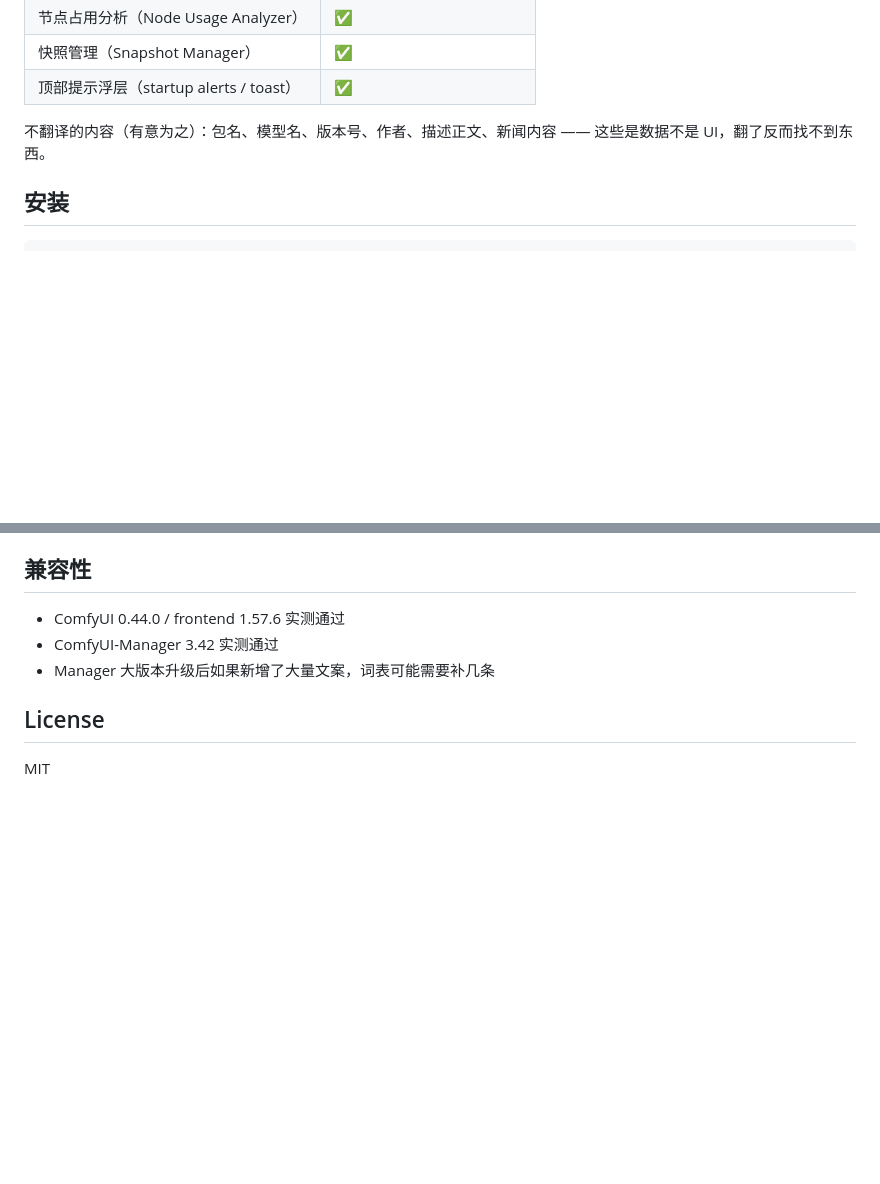
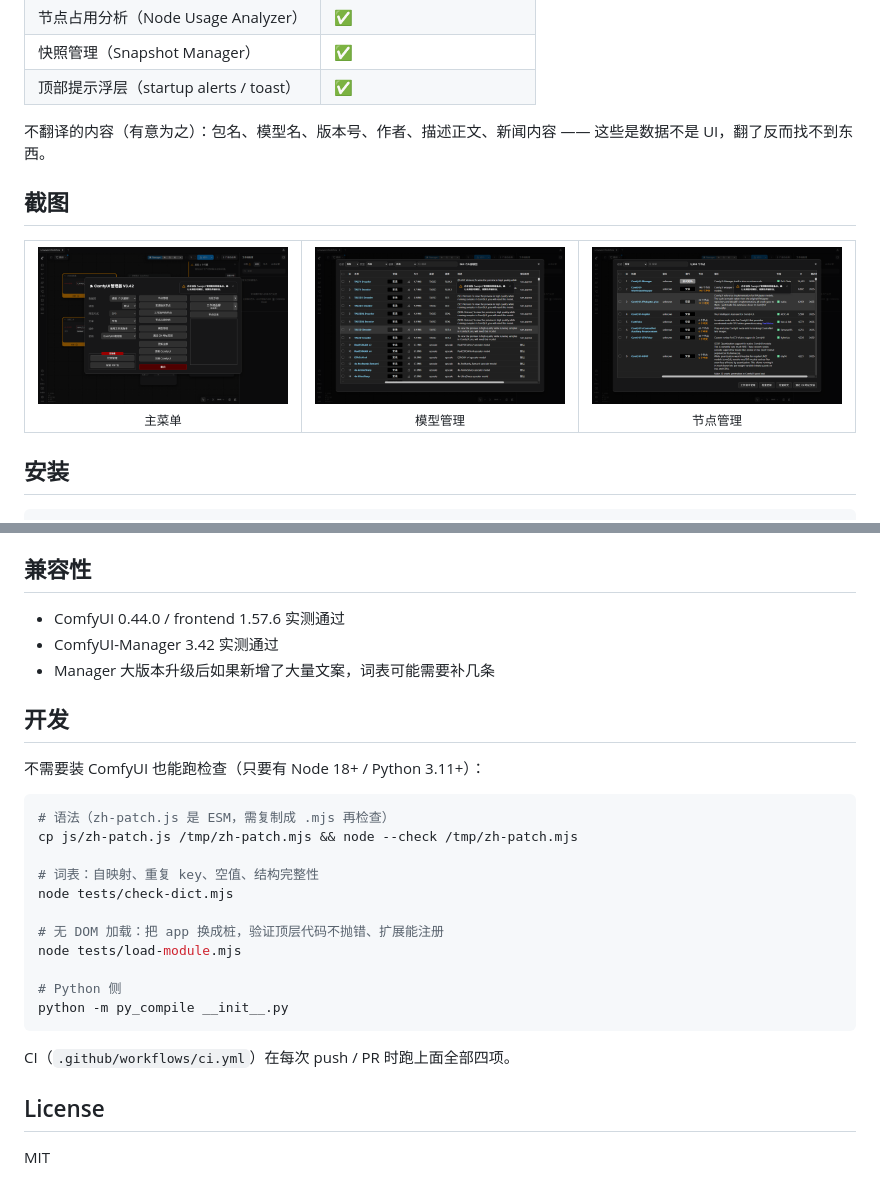
Before and after one commit to blissfulgit/cn-manager-zh, a Markdown page: README.md, 2 parts joined by grey strips. GitHub-like rendering; pictures changed too: docs/01-menu.png (added), docs/02-models.png (added), docs/03-nodes.png (added); blank space fills up the shorter version.

````diff
--- a/README.md
+++ b/README.md
@@ -17,6 +20,16 @@ ComfyUI-Manager 简体中文补丁 —— **不改 Manager 源码**，装完刷
 | 顶部提示浮层（startup alerts / toast） | ✅ |
 
 不翻译的内容（有意为之）：包名、模型名、版本号、作者、描述正文、新闻内容 —— 这些是数据不是 UI，翻了反而找不到东西。
+
+## 截图
+
+<table>
+  <tr>
+    <td align="center" width="33%"><a href="docs/01-menu.png"><img src="docs/01-menu.png" alt="主菜单"></a><br><sub>主菜单</sub></td>
+    <td align="center" width="33%"><a href="docs/02-models.png"><img src="docs/02-models.png" alt="模型管理"></a><br><sub>模型管理</sub></td>
+    <td align="center" width="33%"><a href="docs/03-nodes.png"><img src="docs/03-nodes.png" alt="节点管理"></a><br><sub>节点管理</sub></td>
+  </tr>
+</table>
 
 ## 安装
 
@@ -98,6 +111,26 @@ MutationObserver 监听 body
 - ComfyUI-Manager 3.42 实测通过
 - Manager 大版本升级后如果新增了大量文案，词表可能需要补几条
 
+## 开发
+
+不需要装 ComfyUI 也能跑检查（只要有 Node 18+ / Python 3.11+）：
+
+```bash
+# 语法（zh-patch.js 是 ESM，需复制成 .mjs 再检查）
+cp js/zh-patch.js /tmp/zh-patch.mjs && node --check /tmp/zh-patch.mjs
+
+# 词表：自映射、重复 key、空值、结构完整性
+node tests/check-dict.mjs
+
+# 无 DOM 加载：把 app 换成桩，验证顶层代码不抛错、扩展能注册
+node tests/load-module.mjs
+
+# Python 侧
+python -m py_compile __init__.py
+```
+
+CI（`.github/workflows/ci.yml`）在每次 push / PR 时跑上面全部四项。
+
 ## License
 
 MIT
````
Also changed, not shown: other parts of README.md (+3 -0 lines), 5 other files.
